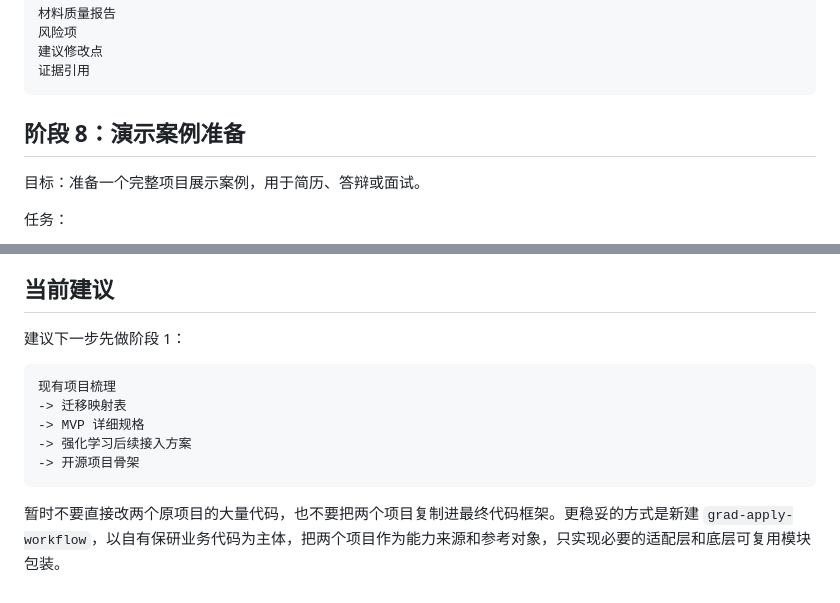
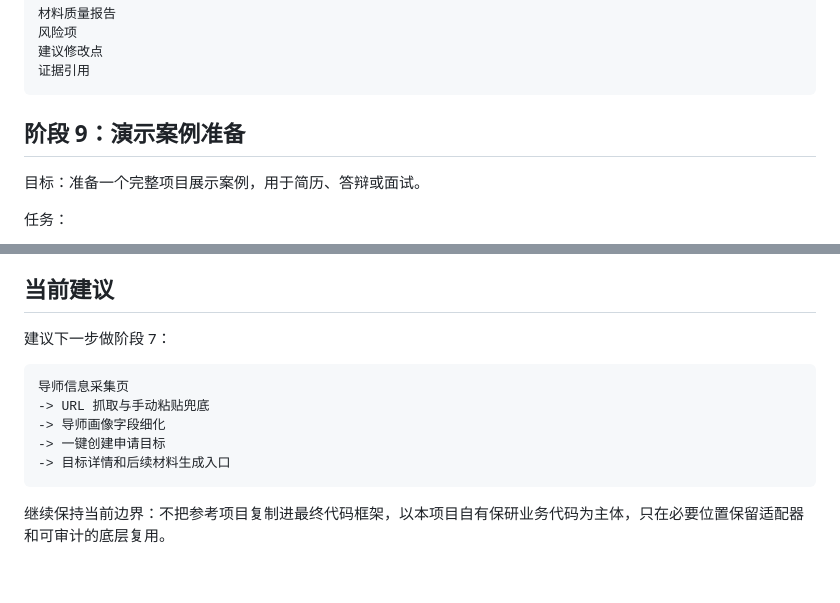
Before and after one commit to Bubble252/offer-harvester, a Markdown page: docs/03_execution_plan.md, 2 parts joined by grey strips. Drawn GitHub-style.

````diff
--- a/docs/03_execution_plan.md
+++ b/docs/03_execution_plan.md
@@ -291,7 +337,7 @@ GET  /api/report
 证据引用
 ```
 
-## 阶段 8：演示案例准备
+## 阶段 9：演示案例准备
 
 目标：准备一个完整项目展示案例，用于简历、答辩或面试。
 
@@ -337,14 +383,14 @@ GET  /api/report
 
 ## 当前建议
 
-建议下一步先做阶段 1：
+建议下一步做阶段 7：
 
 ```text
-现有项目梳理
--> 迁移映射表
--> MVP 详细规格
--> 强化学习后续接入方案
--> 开源项目骨架
+导师信息采集页
+-> URL 抓取与手动粘贴兜底
+-> 导师画像字段细化
+-> 一键创建申请目标
+-> 目标详情和后续材料生成入口
 ```
 
-暂时不要直接改两个原项目的大量代码，也不要把两个项目复制进最终代码框架。更稳妥的方式是新建 `grad-apply-workflow`，以自有保研业务代码为主体，把两个项目作为能力来源和参考对象，只实现必要的适配层和底层可复用模块包装。
+继续保持当前边界：不把参考项目复制进最终代码框架，以本项目自有保研业务代码为主体，只在必要位置保留适配器和可审计的底层复用。
````
Also changed, not shown: other parts of docs/03_execution_plan.md (+47 -1 lines).
